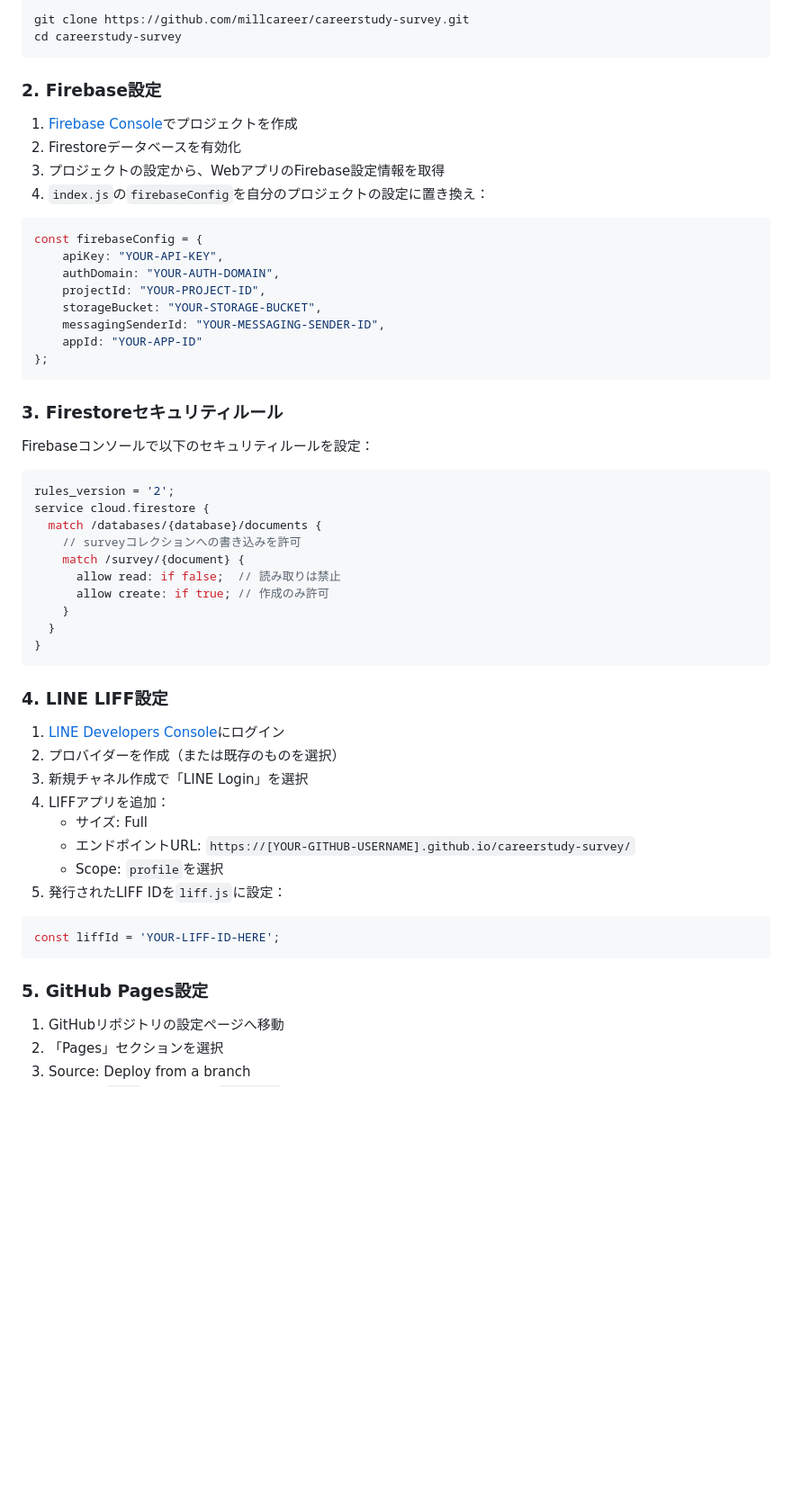
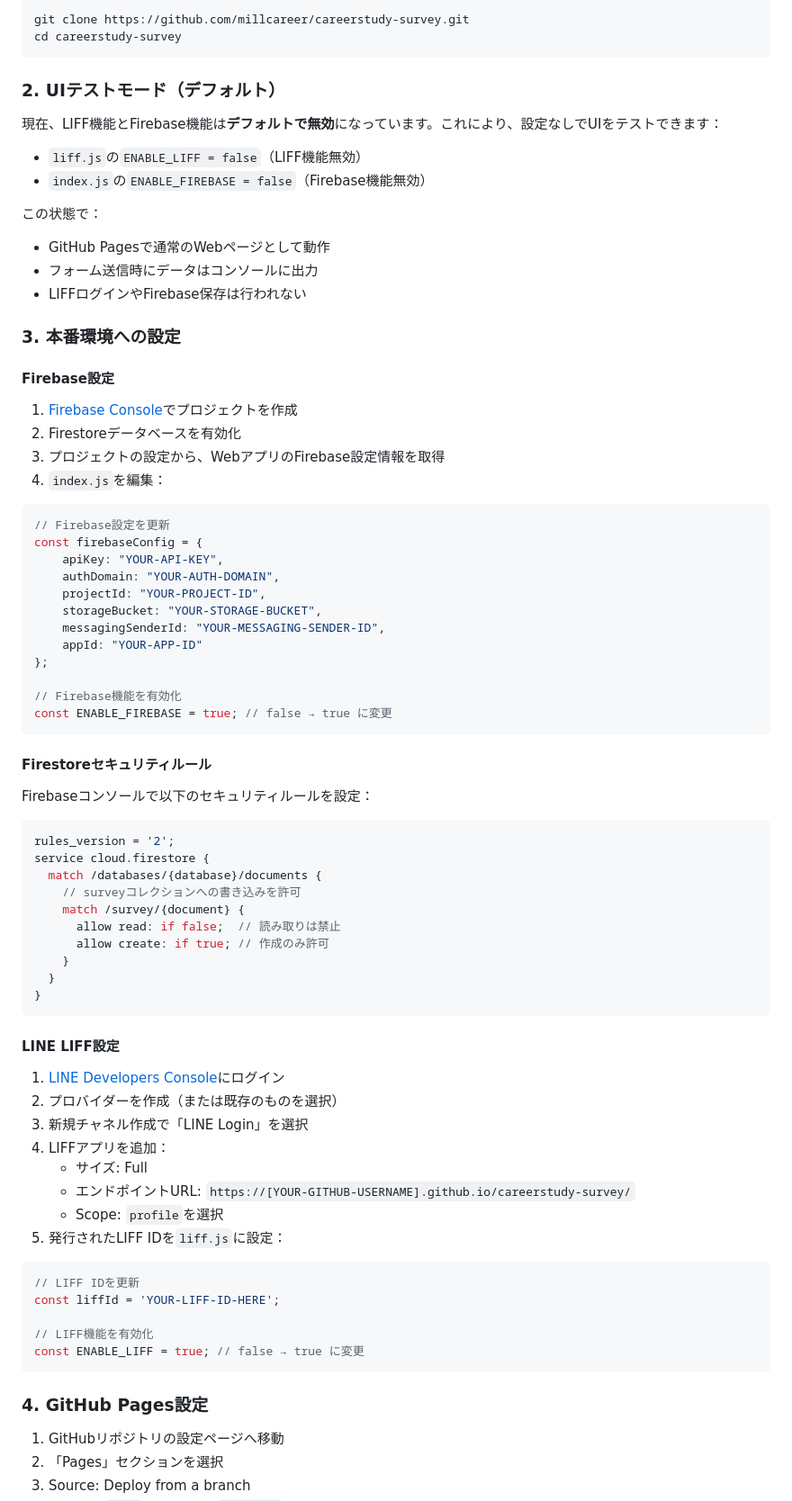
Before and after one commit to millcareer/careerstudy-survey, a Markdown page: README.md, the part around one of its changes. Shown at 90% size. GitHub-like rendering; blank space fills up the shorter version.

Commit message:
Update README with UI test mode documentation

````diff
--- a/README.md
+++ b/README.md
@@ -32,14 +32,29 @@ git clone https://github.com/millcareer/careerstudy-survey.git
 cd careerstudy-survey
 ```
 
-### 2. Firebase設定
+### 2. UIテストモード（デフォルト）
+
+現在、LIFF機能とFirebase機能は**デフォルトで無効**になっています。これにより、設定なしでUIをテストできます：
+
+- `liff.js`の`ENABLE_LIFF = false`（LIFF機能無効）
+- `index.js`の`ENABLE_FIREBASE = false`（Firebase機能無効）
+
+この状態で：
+- GitHub Pagesで通常のWebページとして動作
+- フォーム送信時にデータはコンソールに出力
+- LIFFログインやFirebase保存は行われない
+
+### 3. 本番環境への設定
+
+#### Firebase設定
 
 1. [Firebase Console](https://console.firebase.google.com/)でプロジェクトを作成
 2. Firestoreデータベースを有効化
 3. プロジェクトの設定から、WebアプリのFirebase設定情報を取得
-4. `index.js`の`firebaseConfig`を自分のプロジェクトの設定に置き換え：
+4. `index.js`を編集：
 
 ```javascript
+// Firebase設定を更新
 const firebaseConfig = {
     apiKey: "YOUR-API-KEY",
     authDomain: "YOUR-AUTH-DOMAIN",
@@ -48,9 +63,12 @@ const firebaseConfig = {
     messagingSenderId: "YOUR-MESSAGING-SENDER-ID",
     appId: "YOUR-APP-ID"
 };
+
+// Firebase機能を有効化
+const ENABLE_FIREBASE = true; // false → true に変更
 ```
 
-### 3. Firestoreセキュリティルール
+#### Firestoreセキュリティルール
 
 Firebaseコンソールで以下のセキュリティルールを設定：
 
@@ -67,7 +85,7 @@ service cloud.firestore {
 }
 ```
 
-### 4. LINE LIFF設定
+#### LINE LIFF設定
 
 1. [LINE Developers Console](https://developers.line.biz/console/)にログイン
 2. プロバイダーを作成（または既存のものを選択）
@@ -79,10 +97,14 @@ service cloud.firestore {
 5. 発行されたLIFF IDを`liff.js`に設定：
 
 ```javascript
+// LIFF IDを更新
 const liffId = 'YOUR-LIFF-ID-HERE';
+
+// LIFF機能を有効化
+const ENABLE_LIFF = true; // false → true に変更
 ```
 
-### 5. GitHub Pages設定
+### 4. GitHub Pages設定
 
 1. GitHubリポジトリの設定ページへ移動
 2. 「Pages」セクションを選択
````
Also changed, not shown: other parts of README.md (+36 -0 lines).
